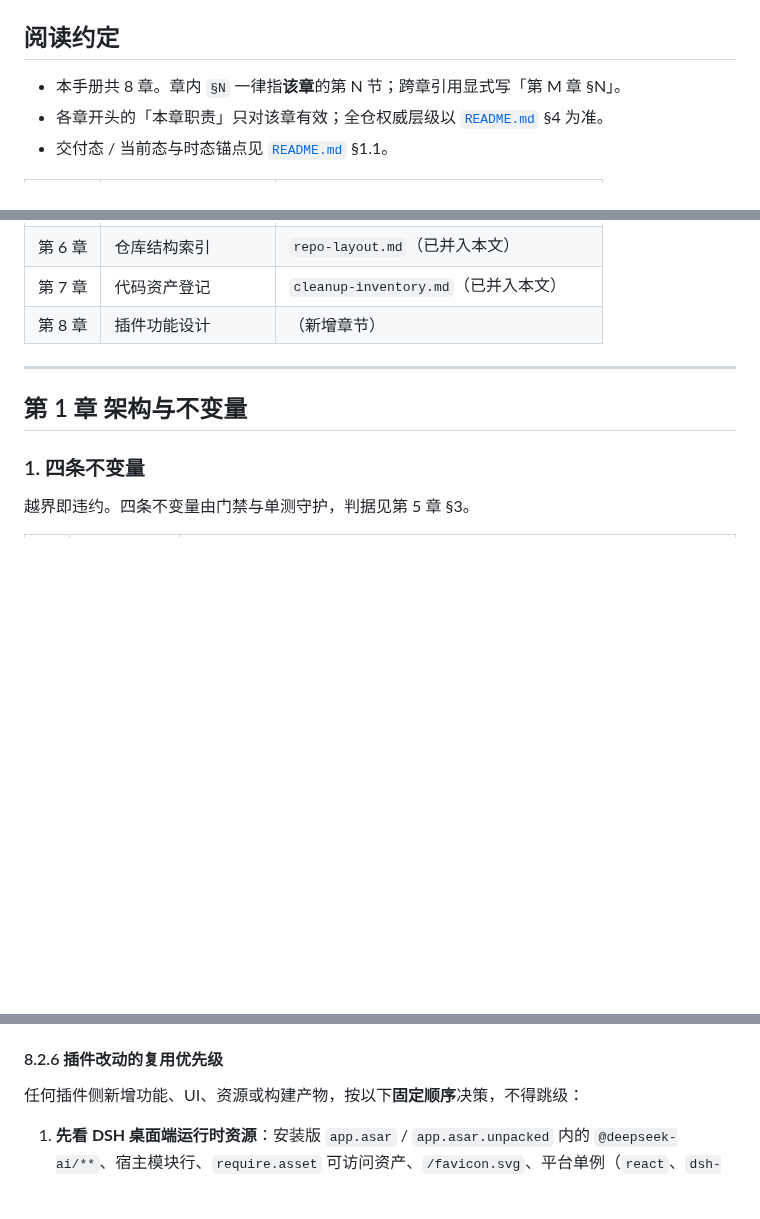
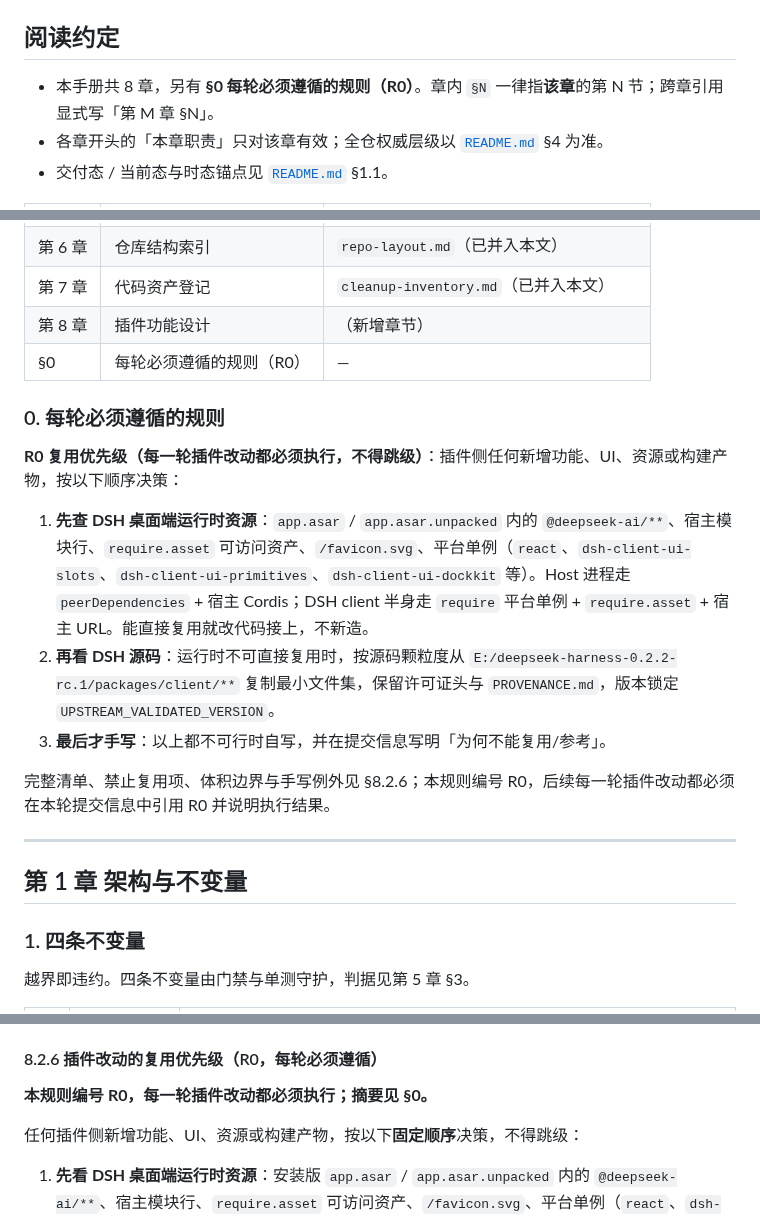
Before and after one commit to guyu233/DSH-IDE, a Markdown page: docs/DEVELOPMENT.md, 3 parts joined by grey strips. GitHub-like rendering; blank space fills up the shorter version.

Commit message:
docs: 新增 R0 每轮必须遵循的复用优先级规则
§0 新增 R0（DSH 运行时 → DSH 源码 → 手写），§8.2.6 标注为每轮必须遵循；阅读约定与章节表同步。本轮仅改手册。

```diff
--- a/docs/DEVELOPMENT.md
+++ b/docs/DEVELOPMENT.md
@@ -6,7 +6,7 @@
 
 ## 阅读约定
 
-- 本手册共 8 章。章内 `§N` 一律指**该章**的第 N 节；跨章引用显式写「第 M 章 §N」。
+- 本手册共 8 章，另有 **§0 每轮必须遵循的规则（R0）**。章内 `§N` 一律指**该章**的第 N 节；跨章引用显式写「第 M 章 §N」。
 - 各章开头的「本章职责」只对该章有效；全仓权威层级以 [`README.md`](../README.md) §4 为准。
 - 交付态 / 当前态与时态锚点见 [`README.md`](../README.md) §1.1。
 
@@ -20,6 +20,17 @@
 | 第 6 章 | 仓库结构索引 | `repo-layout.md`（已并入本文） |
 | 第 7 章 | 代码资产登记 | `cleanup-inventory.md`（已并入本文） |
 | 第 8 章 | 插件功能设计 | （新增章节） |
+| §0 | 每轮必须遵循的规则（R0） | — |
+
+### 0. 每轮必须遵循的规则
+
+**R0 复用优先级（每一轮插件改动都必须执行，不得跳级）**：插件侧任何新增功能、UI、资源或构建产物，按以下顺序决策：
+
+1. **先查 DSH 桌面端运行时资源**：`app.asar` / `app.asar.unpacked` 内的 `@deepseek-ai/**`、宿主模块行、`require.asset` 可访问资产、`/favicon.svg`、平台单例（`react`、`dsh-client-ui-slots`、`dsh-client-ui-primitives`、`dsh-client-ui-dockkit` 等）。Host 进程走 `peerDependencies` + 宿主 Cordis；DSH client 半身走 `require` 平台单例 + `require.asset` + 宿主 URL。能直接复用就改代码接上，不新造。
+2. **再看 DSH 源码**：运行时不可直接复用时，按源码颗粒度从 `E:/deepseek-harness-0.2.2-rc.1/packages/client/**` 复制最小文件集，保留许可证头与 `PROVENANCE.md`，版本锁定 `UPSTREAM_VALIDATED_VERSION`。
+3. **最后才手写**：以上都不可行时自写，并在提交信息写明「为何不能复用/参考」。
+
+完整清单、禁止复用项、体积边界与手写例外见 §8.2.6；本规则编号 R0，后续每一轮插件改动都必须在本轮提交信息中引用 R0 并说明执行结果。
 
 ---
 
@@ -1366,7 +1377,9 @@ DSH-IDE = VS Code 外壳 + DSH 内核：全仓只有一个 Cordis 根 `dshCtx`
 
 > 证据：DSH 源码 `apps/desktop/src/paths.ts`（profile 目录）、`packages/boot/app-boot/src/profile.ts`（bundle 解析）、`packages/client/modules/src/index.ts`（`/plugins` 与 module table）、`packages/client/web/src/seed.ts`（平台单例）、`packages/host/frontend-static/src/index.ts`（静态服务白名单）、`packages/client/ui-chat/package.json`（`./assets/*` 与 `./client`）；安装目录、文件大小与本机实测一致（2026-11-09）。
 
-#### 8.2.6 插件改动的复用优先级
+#### 8.2.6 插件改动的复用优先级（R0，每轮必须遵循）
+
+**本规则编号 R0，每一轮插件改动都必须执行；摘要见 §0。**
 
 任何插件侧新增功能、UI、资源或构建产物，按以下**固定顺序**决策，不得跳级：
 
```
